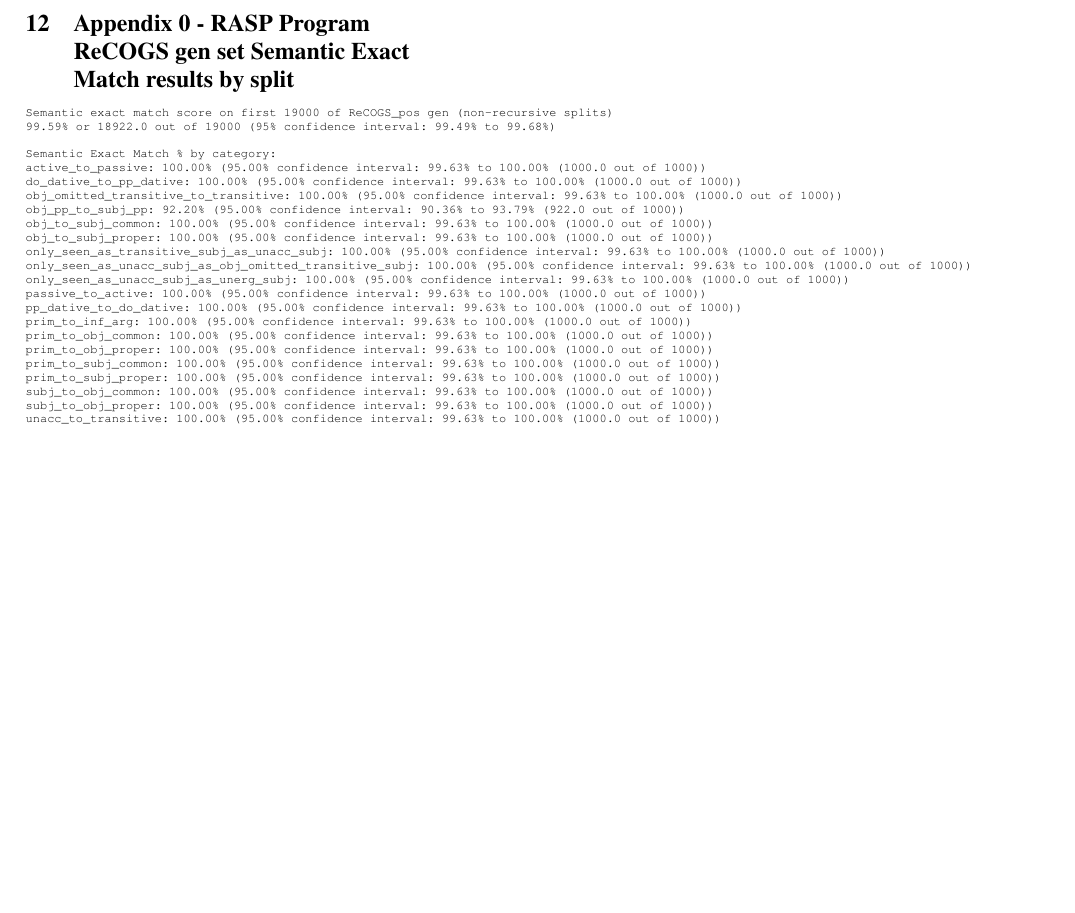
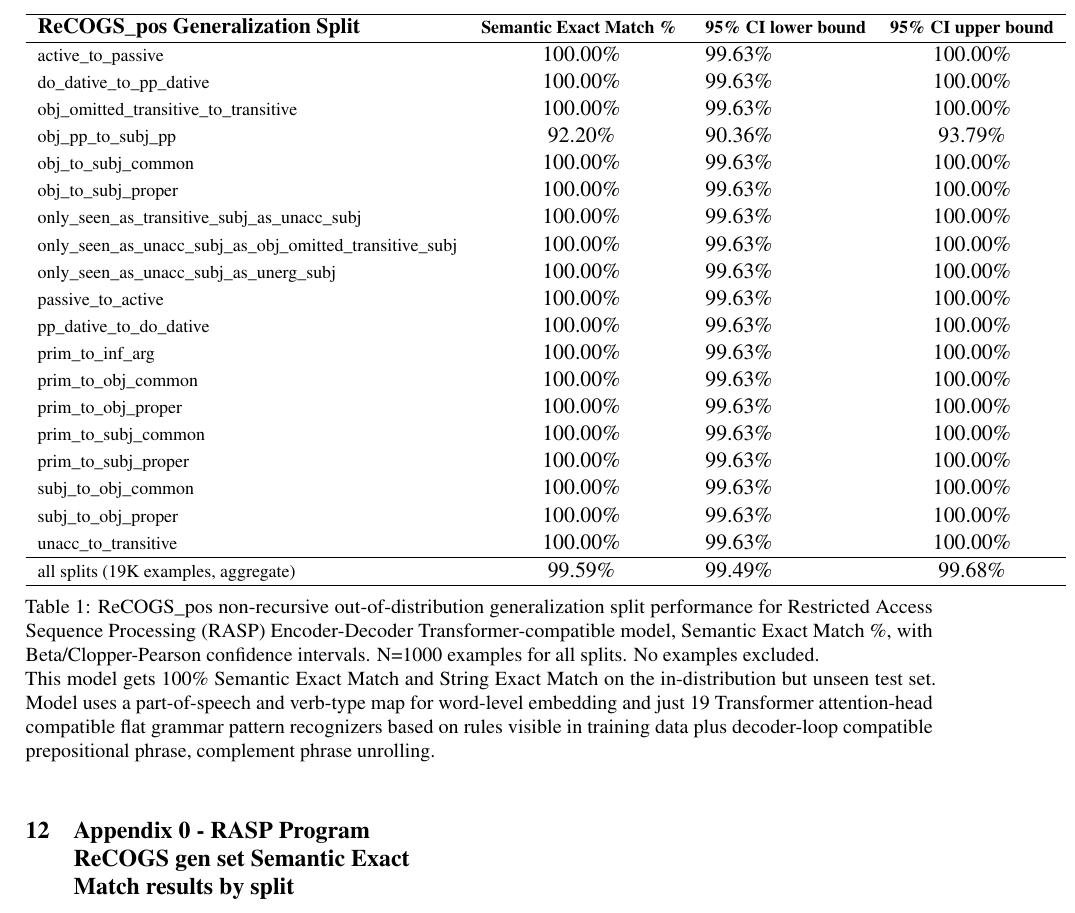
Before and after one commit to willy-b/RASP-for-ReCOGS, a LaTeX paper (rasp-for-recogs_pos-wbruns-2024-draft.tex): part of page 11 of 29, cut at the place of the change, the shorter picture padded with empty space. Compiled offline with pdfLaTeX.

Commit message:
convert "Appendix 0 - RASP Program ReCOGS gen set Semantic Exact Match results by split" to Table 1

```diff
--- a/rasp-for-recogs_pos-wbruns-2024-draft.tex
+++ b/rasp-for-recogs_pos-wbruns-2024-draft.tex
@@ -361,33 +361,40 @@ No AI tools were used by the author in the preparation of this manuscript with t
 
 \clearpage
 \section{Appendix 0 - RASP Program ReCOGS gen set Semantic Exact Match results by split }
-\begin{tiny}
-\begin{verbatim}
-Semantic exact match score on first 19000 of ReCOGS_pos gen (non-recursive splits)
-99.59% or 18922.0 out of 19000 (95% confidence interval: 99.49% to 99.68%)
-
-Semantic Exact Match % by category:
-active_to_passive: 100.00% (95.00% confidence interval: 99.63% to 100.00% (1000.0 out of 1000))
-do_dative_to_pp_dative: 100.00% (95.00% confidence interval: 99.63% to 100.00% (1000.0 out of 1000))
-obj_omitted_transitive_to_transitive: 100.00% (95.00% confidence interval: 99.63% to 100.00% (1000.0 out of 1000))
-obj_pp_to_subj_pp: 92.20% (95.00% confidence interval: 90.36% to 93.79% (922.0 out of 1000))
-obj_to_subj_common: 100.00% (95.00% confidence interval: 99.63% to 100.00% (1000.0 out of 1000))
-obj_to_subj_proper: 100.00% (95.00% confidence interval: 99.63% to 100.00% (1000.0 out of 1000))
-only_seen_as_transitive_subj_as_unacc_subj: 100.00% (95.00% confidence interval: 99.63% to 100.00% (1000.0 out of 1000))
-only_seen_as_unacc_subj_as_obj_omitted_transitive_subj: 100.00% (95.00% confidence interval: 99.63% to 100.00% (1000.0 out of 1000))
-only_seen_as_unacc_subj_as_unerg_subj: 100.00% (95.00% confidence interval: 99.63% to 100.00% (1000.0 out of 1000))
-passive_to_active: 100.00% (95.00% confidence interval: 99.63% to 100.00% (1000.0 out of 1000))
-pp_dative_to_do_dative: 100.00% (95.00% confidence interval: 99.63% to 100.00% (1000.0 out of 1000))
-prim_to_inf_arg: 100.00% (95.00% confidence interval: 99.63% to 100.00% (1000.0 out of 1000))
-prim_to_obj_common: 100.00% (95.00% confidence interval: 99.63% to 100.00% (1000.0 out of 1000))
-prim_to_obj_proper: 100.00% (95.00% confidence interval: 99.63% to 100.00% (1000.0 out of 1000))
-prim_to_subj_common: 100.00% (95.00% confidence interval: 99.63% to 100.00% (1000.0 out of 1000))
-prim_to_subj_proper: 100.00% (95.00% confidence interval: 99.63% to 100.00% (1000.0 out of 1000))
-subj_to_obj_common: 100.00% (95.00% confidence interval: 99.63% to 100.00% (1000.0 out of 1000))
-subj_to_obj_proper: 100.00% (95.00% confidence interval: 99.63% to 100.00% (1000.0 out of 1000))
-unacc_to_transitive: 100.00% (95.00% confidence interval: 99.63% to 100.00% (1000.0 out of 1000))
-\end{verbatim}
-\end{tiny}
+\begin{table}
+\centering
+\begin{tabular}{lc lc lc lc}
+\hline
+\textbf{ReCOGS\_pos Generalization Split} & \begin{small}\textbf{Semantic Exact Match \% }\end{small} & \begin{small}\textbf{95\% CI lower bound}\end{small} & \begin{small}\textbf{95\% CI upper bound}\end{small} \\
+\hline
+\begin{small}active\_to\_passive\end{small} & 100.00\% & 99.63\% & 100.00\% \\
+\begin{small}do\_dative\_to\_pp\_dative\end{small} & 100.00\% & 99.63\% & 100.00\% \\
+\begin{small}obj\_omitted\_transitive\_to\_transitive\end{small} & 100.00\% & 99.63\% & 100.00\% \\
+\begin{small}obj\_pp\_to\_subj\_pp\end{small} & 92.20\% & 90.36\% & 93.79\% \\
+\begin{small}obj\_to\_subj\_common\end{small} & 100.00\% & 99.63\% & 100.00\% \\
+\begin{small}obj\_to\_subj\_proper\end{small} & 100.00\% & 99.63\% & 100.00\% \\
+\begin{small}only\_seen\_as\_transitive\_subj\_as\_unacc\_subj\end{small} & 100.00\% & 99.63\% & 100.00\% \\
+\begin{small}only\_seen\_as\_unacc\_subj\_as\_obj\_omitted\_transitive\_subj\end{small} & 100.00\% & 99.63\% & 100.00\% \\
+\begin{small}only\_seen\_as\_unacc\_subj\_as\_unerg\_subj\end{small} & 100.00\% & 99.63\% & 100.00\% \\
+\begin{small}passive\_to\_active\end{small} & 100.00\% & 99.63\% & 100.00\% \\
+\begin{small}pp\_dative\_to\_do\_dative\end{small} & 100.00\% & 99.63\% & 100.00\% \\
+\begin{small}prim\_to\_inf\_arg\end{small} & 100.00\% & 99.63\% & 100.00\% \\
+\begin{small}prim\_to\_obj\_common\end{small} & 100.00\% & 99.63\% & 100.00\% \\
+\begin{small}prim\_to\_obj\_proper\end{small} & 100.00\% & 99.63\% & 100.00\% \\
+\begin{small}prim\_to\_subj\_common\end{small} & 100.00\% & 99.63\% & 100.00\% \\
+\begin{small}prim\_to\_subj\_proper\end{small} & 100.00\% & 99.63\% & 100.00\% \\
+\begin{small}subj\_to\_obj\_common\end{small} & 100.00\% & 99.63\% & 100.00\% \\
+\begin{small}subj\_to\_obj\_proper\end{small} & 100.00\% & 99.63\% & 100.00\% \\
+\begin{small}unacc\_to\_transitive\end{small} & 100.00\% & 99.63\% & 100.00\% \\
+\hline
+\begin{small}all splits (19K examples, aggregate)\end{small} & 99.59\% & 99.49\% & 99.68\% \\
+\hline
+\end{tabular}
+\onecolumn
+\caption{ReCOGS\_pos non-recursive out-of-distribution generalization split performance for Restricted Access Sequence Processing (RASP) Encoder-Decoder Transformer-compatible model, Semantic Exact Match \%, with Beta/Clopper-Pearson confidence intervals. N=1000 examples for all splits. No examples excluded. \\
+This model gets 100\% Semantic Exact Match and String Exact Match on the in-distribution but unseen test set. Model uses a part-of-speech and verb-type map for word-level embedding and just 19 Transformer attention-head compatible flat grammar pattern recognizers based on rules visible in training data plus decoder-loop compatible prepositional phrase, complement phrase unrolling.}
+\twocolumn
+\end{table}
 \clearpage
 \clearpage
 
```
Also changed, not shown: rasp-for-recogs_pos-wbruns-2024-draft.pdf, rasp-for-recogs_pos-wbruns-2024-draft.tex (2 more changed lines).
